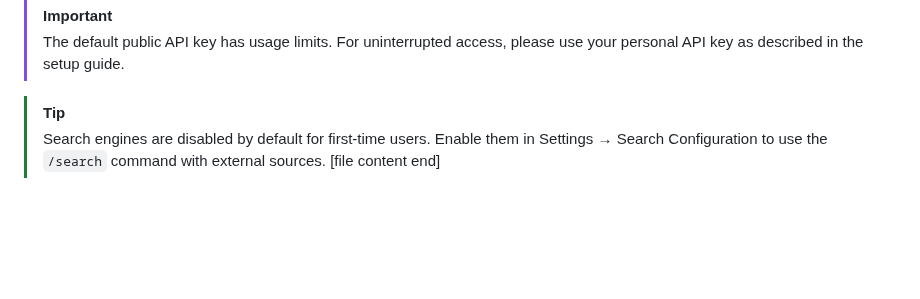
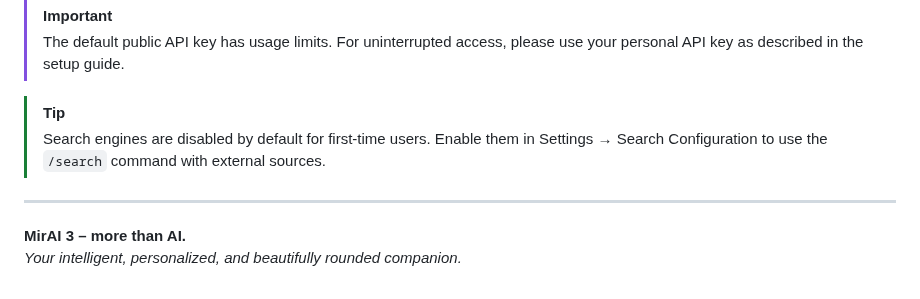
Before and after one commit to Allwaysever/MirAI, a Markdown page: README.md, the part around one of its changes. Drawn GitHub-style; blank space fills up the shorter version.

```diff
--- a/README.md
+++ b/README.md
@@ -211,4 +235,8 @@ This project is licensed under the **Apache License 2.0**.
 
 > [!TIP]
 > Search engines are disabled by default for first-time users. Enable them in Settings → Search Configuration to use the `/search` command with external sources.
-[file content end]
+
+---
+
+**MirAI 3 – more than AI.**
+*Your intelligent, personalized, and beautifully rounded companion.*
```
Also changed, not shown: other parts of README.md (+72 -48 lines).
